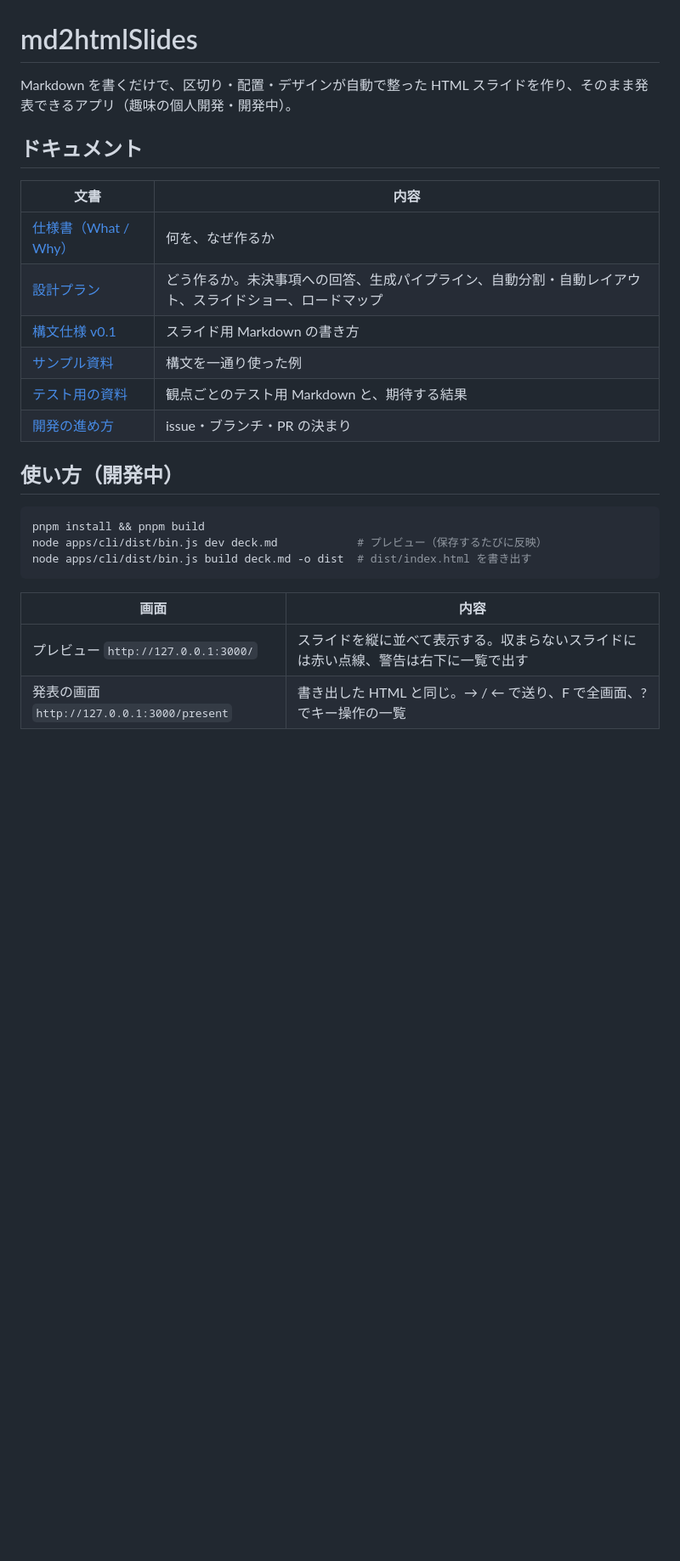
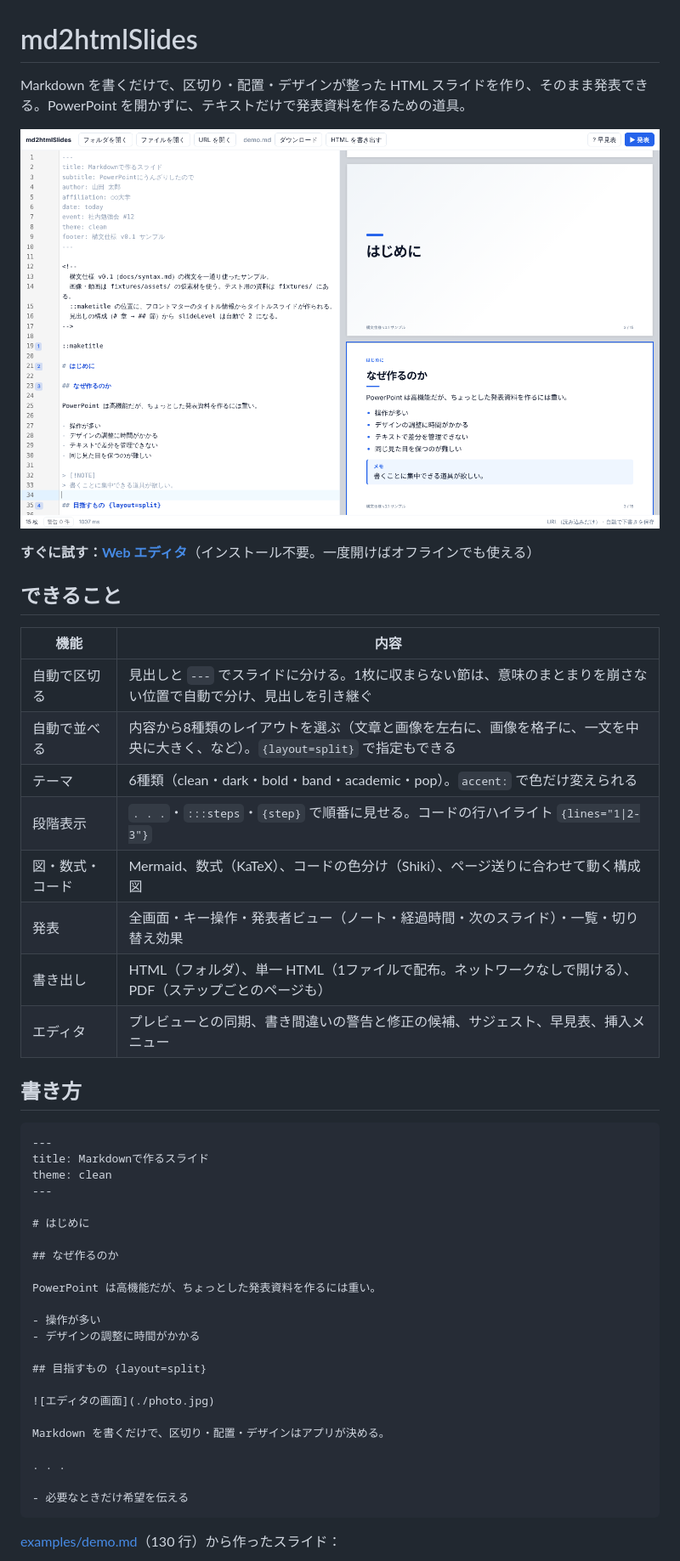
Before and after one commit to Nasu726/md2htmlSlides, a Markdown page: README.md, the part around one of its changes. Shown at 85% size. Rendered like a GitHub page; pictures changed too: docs/screenshots/128/hero.png (added); blank space fills up the shorter version.

````diff
--- a/README.md
+++ b/README.md
@@ -1,28 +1,51 @@
 # md2htmlSlides
 
-Markdown を書くだけで、区切り・配置・デザインが自動で整った HTML スライドを作り、そのまま発表できるアプリ（趣味の個人開発・開発中）。
+Markdown を書くだけで、区切り・配置・デザインが整った HTML スライドを作り、そのまま発表できる。PowerPoint を開かずに、テキストだけで発表資料を作るための道具。
 
-## ドキュメント
+![エディタ：左に Markdown、右にスライド](docs/screenshots/128/hero.png)
 
-| 文書 | 内容 |
+**すぐに試す：[Web エディタ](https://nasu726.github.io/md2htmlSlides/)**（インストール不要。一度開けばオフラインでも使える）
+
+## できること
+
+| 機能 | 内容 |
 |---|---|
-| [仕様書（What / Why）](docs/requirements.md) | 何を、なぜ作るか |
-| [設計プラン](docs/design.md) | どう作るか。未決事項への回答、生成パイプライン、自動分割・自動レイアウト、スライドショー、ロードマップ |
-| [構文仕様 v0.1](docs/syntax.md) | スライド用 Markdown の書き方 |
-| [サンプル資料](examples/demo.md) | 構文を一通り使った例 |
-| [テスト用の資料](fixtures/README.md) | 観点ごとのテスト用 Markdown と、期待する結果 |
-| [開発の進め方](CONTRIBUTING.md) | issue・ブランチ・PR の決まり |
+| 自動で区切る | 見出しと `---` でスライドに分ける。1枚に収まらない節は、意味のまとまりを崩さない位置で自動で分け、見出しを引き継ぐ |
+| 自動で並べる | 内容から8種類のレイアウトを選ぶ（文章と画像を左右に、画像を格子に、一文を中央に大きく、など）。`{layout=split}` で指定もできる |
+| テーマ | 6種類（clean・dark・bold・band・academic・pop）。`accent:` で色だけ変えられる |
+| 段階表示 | `. . .`・`:::steps`・`{step}` で順番に見せる。コードの行ハイライト `{lines="1\|2-3"}` |
+| 図・数式・コード | Mermaid、数式（KaTeX）、コードの色分け（Shiki）、ページ送りに合わせて動く構成図 |
+| 発表 | 全画面・キー操作・発表者ビュー（ノート・経過時間・次のスライド）・一覧・切り替え効果 |
+| 書き出し | HTML（フォルダ）、単一 HTML（1ファイルで配布。ネットワークなしで開ける）、PDF（ステップごとのページも） |
+| エディタ | プレビューとの同期、書き間違いの警告と修正の候補、サジェスト、早見表、挿入メニュー |
 
-## 使い方（開発中）
+## 書き方
 
-```sh
-pnpm install && pnpm build
-node apps/cli/dist/bin.js dev deck.md            # プレビュー（保存するたびに反映）
-node apps/cli/dist/bin.js build deck.md -o dist  # dist/index.html を書き出す
+```markdown
+---
+title: Markdownで作るスライド
+theme: clean
+---
+
+# はじめに
+
+## なぜ作るのか
+
+PowerPoint は高機能だが、ちょっとした発表資料を作るには重い。
+
+- 操作が多い
+- デザインの調整に時間がかかる
+
+## 目指すもの {layout=split}
+
+![エディタの画面](./photo.jpg)
+
+Markdown を書くだけで、区切り・配置・デザインはアプリが決める。
+
+. . .
+
+- 必要なときだけ希望を伝える
 ```
 
-| 画面 | 内容 |
-|---|---|
-| プレビュー `http://127.0.0.1:3000/` | スライドを縦に並べて表示する。収まらないスライドには赤い点線、警告は右下に一覧で出す |
-| 発表の画面 `http://127.0.0.1:3000/present` | 書き出した HTML と同じ。→ / ← で送り、F で全画面、? でキー操作の一覧 |
+[examples/demo.md](examples/demo.md)（130 行）から作ったスライド：
 
````
Also changed, not shown: other parts of README.md (+91 -11 lines), docs/screenshots/128/after-top.png (added), docs/screenshots/128/compare.png (added), docs/screenshots/128/slides.png (added).
